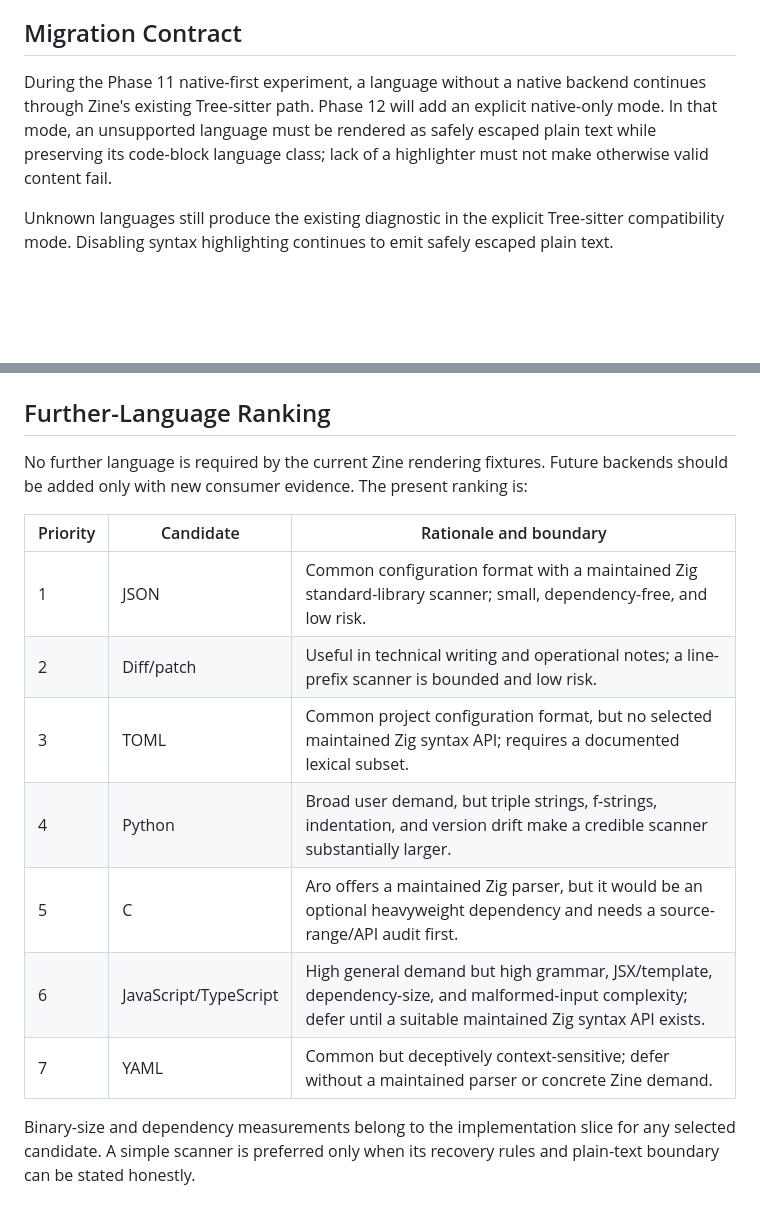
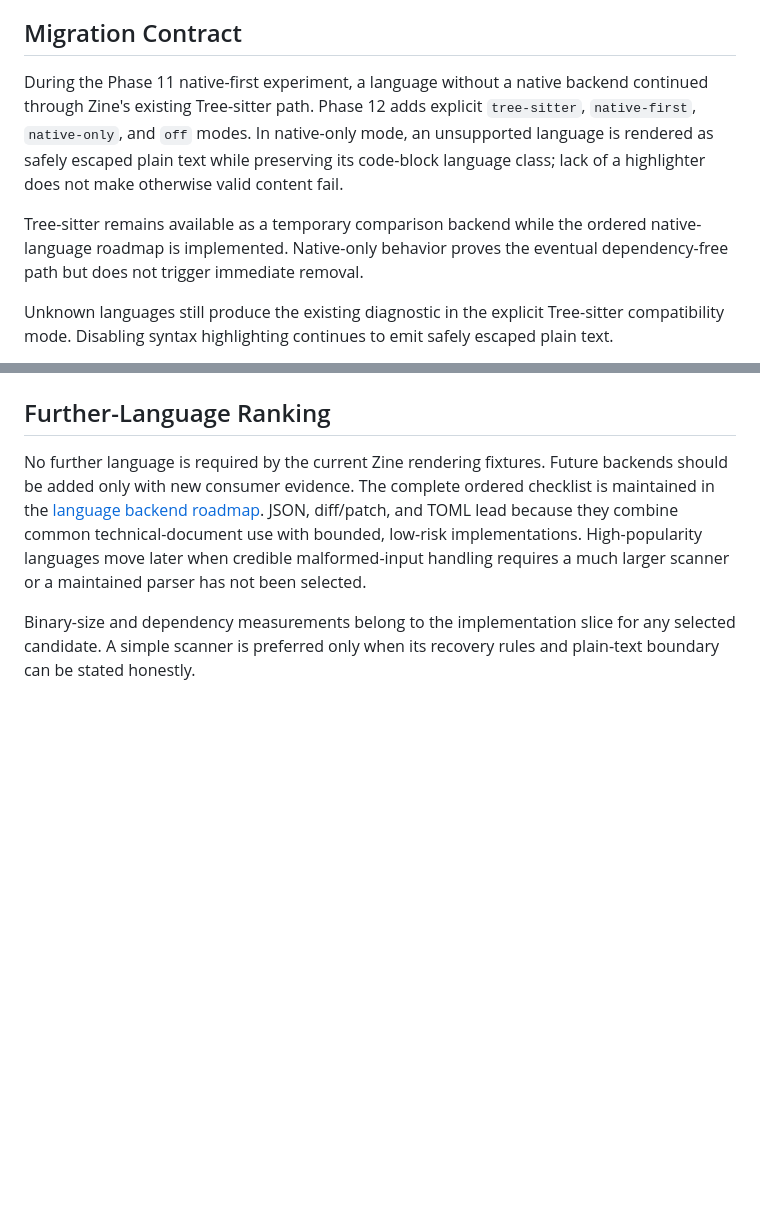
Before and after one commit to alogic0/zig-native-syntax, a Markdown page: docs/compatibility/language-demand.md, 2 parts joined by grey strips. Rendered like a GitHub page; blank space fills up the shorter version.

```diff
--- a/docs/compatibility/language-demand.md
+++ b/docs/compatibility/language-demand.md
@@ -33,10 +33,15 @@ followed by Rust because Rust is required by the rendering snapshot.
 ## Migration Contract
 
 During the Phase 11 native-first experiment, a language without a native
-backend continues through Zine's existing Tree-sitter path. Phase 12 will add
-an explicit native-only mode. In that mode, an unsupported language must be
-rendered as safely escaped plain text while preserving its code-block language
-class; lack of a highlighter must not make otherwise valid content fail.
+backend continued through Zine's existing Tree-sitter path. Phase 12 adds
+explicit `tree-sitter`, `native-first`, `native-only`, and `off` modes. In
+native-only mode, an unsupported language is rendered as safely escaped plain
+text while preserving its code-block language class; lack of a highlighter
+does not make otherwise valid content fail.
+
+Tree-sitter remains available as a temporary comparison backend while the
+ordered native-language roadmap is implemented. Native-only behavior proves
+the eventual dependency-free path but does not trigger immediate removal.
 
 Unknown languages still produce the existing diagnostic in the explicit
 Tree-sitter compatibility mode. Disabling syntax highlighting continues to
@@ -58,18 +63,13 @@ criterion.
 ## Further-Language Ranking
 
 No further language is required by the current Zine rendering fixtures. Future
-backends should be added only with new consumer evidence. The present ranking
-is:
-
-| Priority | Candidate | Rationale and boundary |
-| --- | --- | --- |
-| 1 | JSON | Common configuration format with a maintained Zig standard-library scanner; small, dependency-free, and low risk. |
-| 2 | Diff/patch | Useful in technical writing and operational notes; a line-prefix scanner is bounded and low risk. |
-| 3 | TOML | Common project configuration format, but no selected maintained Zig syntax API; requires a documented lexical subset. |
-| 4 | Python | Broad user demand, but triple strings, f-strings, indentation, and version drift make a credible scanner substantially larger. |
-| 5 | C | Aro offers a maintained Zig parser, but it would be an optional heavyweight dependency and needs a source-range/API audit first. |
-| 6 | JavaScript/TypeScript | High general demand but high grammar, JSX/template, dependency-size, and malformed-input complexity; defer until a suitable maintained Zig syntax API exists. |
-| 7 | YAML | Common but deceptively context-sensitive; defer without a maintained parser or concrete Zine demand. |
+backends should be added only with new consumer evidence. The complete ordered
+checklist is maintained in the
+[language backend roadmap](../plans/language-roadmap.md). JSON, diff/patch, and
+TOML lead because they combine common technical-document use with bounded,
+low-risk implementations. High-popularity languages move later when credible
+malformed-input handling requires a much larger scanner or a maintained parser
+has not been selected.
 
 Binary-size and dependency measurements belong to the implementation slice for
 any selected candidate. A simple scanner is preferred only when its recovery
```
Also changed, not shown: docs/plans/development-plan.md (+18 -5 lines), docs/plans/language-roadmap.md (added, +103 -0 lines).
